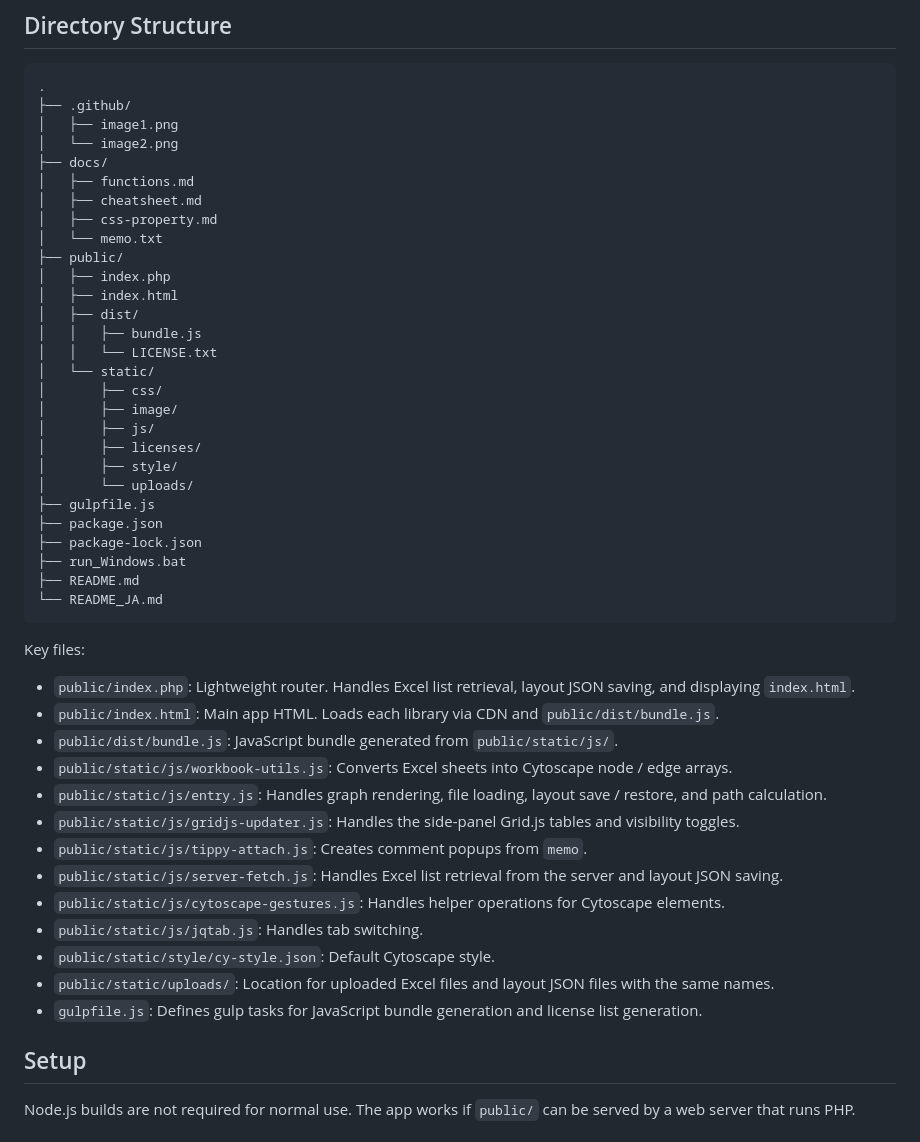
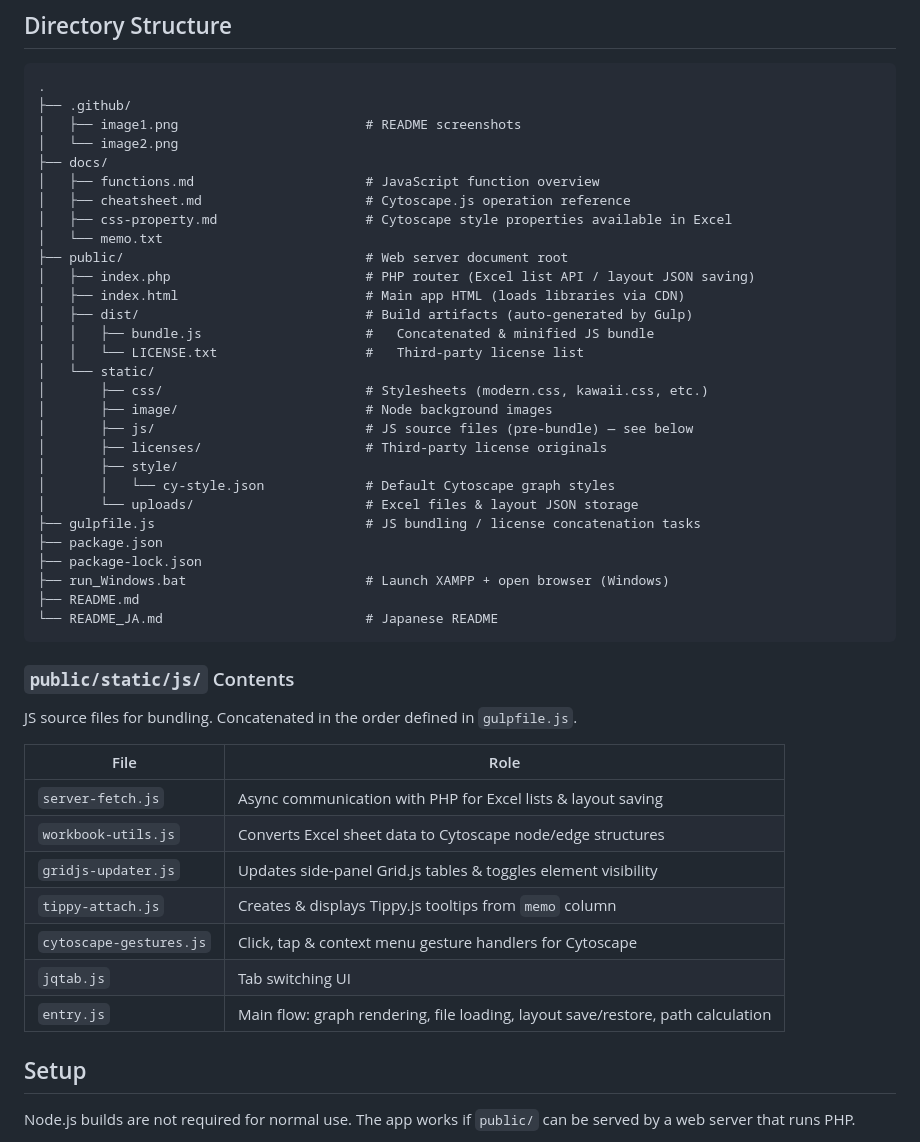
Before and after one commit to BEROCHLU/xlcy, a Markdown page: README.md, the part around the change. GitHub-like rendering.

````diff
--- a/README.md
+++ b/README.md
@@ -216,49 +216,48 @@ The edge search cost is `edge.weight`, or `edge.value` if unspecified. After the
 ```text
 .
 ├── .github/
-│   ├── image1.png
+│   ├── image1.png                        # README screenshots
 │   └── image2.png
 ├── docs/
-│   ├── functions.md
-│   ├── cheatsheet.md
-│   ├── css-property.md
+│   ├── functions.md                      # JavaScript function overview
+│   ├── cheatsheet.md                     # Cytoscape.js operation reference
+│   ├── css-property.md                   # Cytoscape style properties available in Excel
 │   └── memo.txt
-├── public/
-│   ├── index.php
-│   ├── index.html
-│   ├── dist/
-│   │   ├── bundle.js
-│   │   └── LICENSE.txt
+├── public/                               # Web server document root
+│   ├── index.php                         # PHP router (Excel list API / layout JSON saving)
+│   ├── index.html                        # Main app HTML (loads libraries via CDN)
+│   ├── dist/                             # Build artifacts (auto-generated by Gulp)
+│   │   ├── bundle.js                     #   Concatenated & minified JS bundle
+│   │   └── LICENSE.txt                   #   Third-party license list
 │   └── static/
-│       ├── css/
-│       ├── image/
-│       ├── js/
-│       ├── licenses/
+│       ├── css/                          # Stylesheets (modern.css, kawaii.css, etc.)
+│       ├── image/                        # Node background images
+│       ├── js/                           # JS source files (pre-bundle) — see below
+│       ├── licenses/                     # Third-party license originals
 │       ├── style/
-│       └── uploads/
-├── gulpfile.js
+│       │   └── cy-style.json             # Default Cytoscape graph styles
+│       └── uploads/                      # Excel files & layout JSON storage
+├── gulpfile.js                           # JS bundling / license concatenation tasks
 ├── package.json
 ├── package-lock.json
-├── run_Windows.bat
+├── run_Windows.bat                       # Launch XAMPP + open browser (Windows)
 ├── README.md
-└── README_JA.md
+└── README_JA.md                          # Japanese README
 ```
 
-Key files:
+### `public/static/js/` Contents
 
-- `public/index.php`: Lightweight router. Handles Excel list retrieval, layout JSON saving, and displaying `index.html`.
-- `public/index.html`: Main app HTML. Loads each library via CDN and `public/dist/bundle.js`.
-- `public/dist/bundle.js`: JavaScript bundle generated from `public/static/js/`.
-- `public/static/js/workbook-utils.js`: Converts Excel sheets into Cytoscape node / edge arrays.
-- `public/static/js/entry.js`: Handles graph rendering, file loading, layout save / restore, and path calculation.
-- `public/static/js/gridjs-updater.js`: Handles the side-panel Grid.js tables and visibility toggles.
-- `public/static/js/tippy-attach.js`: Creates comment popups from `memo`.
-- `public/static/js/server-fetch.js`: Handles Excel list retrieval from the server and layout JSON saving.
-- `public/static/js/cytoscape-gestures.js`: Handles helper operations for Cytoscape elements.
-- `public/static/js/jqtab.js`: Handles tab switching.
-- `public/static/style/cy-style.json`: Default Cytoscape style.
-- `public/static/uploads/`: Location for uploaded Excel files and layout JSON files with the same names.
-- `gulpfile.js`: Defines gulp tasks for JavaScript bundle generation and license list generation.
+JS source files for bundling. Concatenated in the order defined in `gulpfile.js`.
+
+| File | Role |
+| --- | --- |
+| `server-fetch.js` | Async communication with PHP for Excel lists & layout saving |
+| `workbook-utils.js` | Converts Excel sheet data to Cytoscape node/edge structures |
+| `gridjs-updater.js` | Updates side-panel Grid.js tables & toggles element visibility |
+| `tippy-attach.js` | Creates & displays Tippy.js tooltips from `memo` column |
+| `cytoscape-gestures.js` | Click, tap & context menu gesture handlers for Cytoscape |
+| `jqtab.js` | Tab switching UI |
+| `entry.js` | Main flow: graph rendering, file loading, layout save/restore, path calculation |
 
 ## Setup
 
````
Also changed, not shown: README_JA.md (+31 -32 lines).
